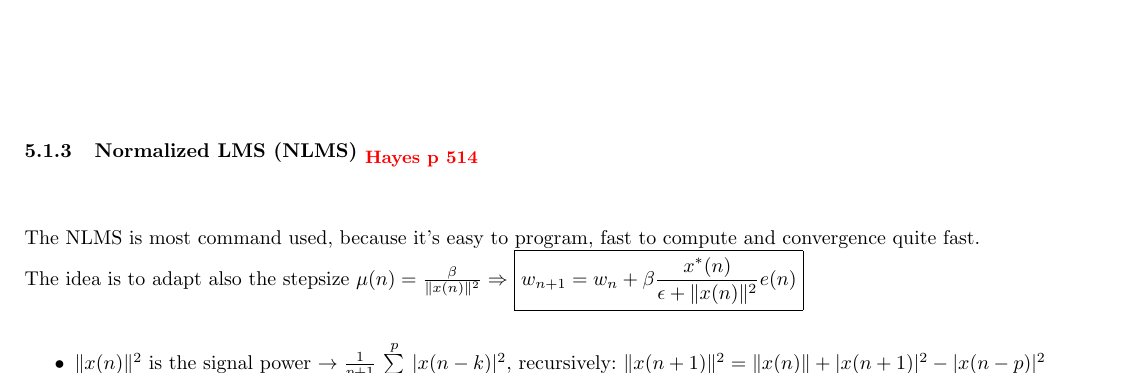
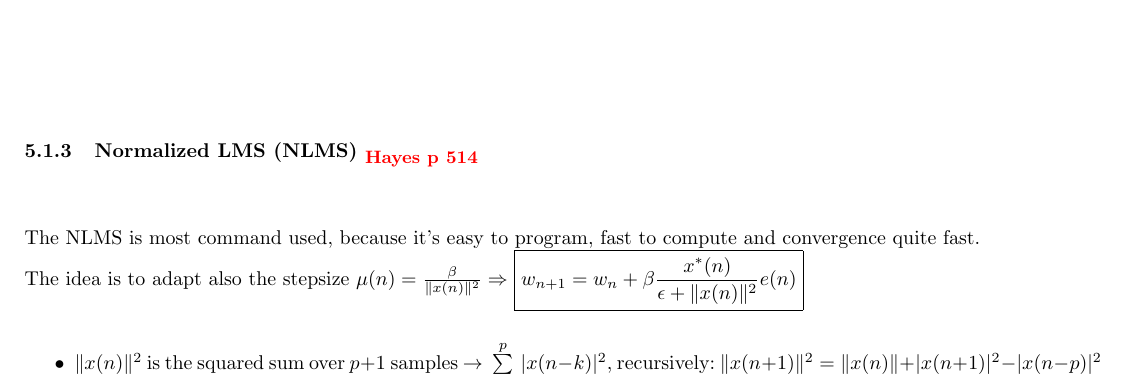
Before and after one commit to HSR-Stud/StatDig, a LaTeX document (StatDig.tex, which reads files/adaptivFilter.tex): part of page 22 of 23, cut so that both start at the same text. Compiled offline with pdfLaTeX.

Commit message:
Fix NMLS

```diff
--- a/files/adaptivFilter.tex
+++ b/files/adaptivFilter.tex
@@ -80,7 +80,7 @@ The NLMS is most command used, because it's easy to program, fast to compute and
 The idea is to adapt also the stepsize $\mu(n)=\frac{\beta}{\|x(n)\|^2} \Rightarrow $
 $\boxed{w_{n+1}=w_n +\beta \frac{x^*(n)}{\epsilon+\|x(n)\|^2}e(n)}$\\
 \begin{liste}
-	\item $\|x(n)\|^2$ is the signal power $\to \frac{1}{p+1} \sum\limits_{k=0}^{p} | x(n-k) |^2 $, recursively: $\|x(n+1)\|^2 =  \|x(n)\| + |x(n+1)|^2 -|x(n-p)|^2$
+	\item $\|x(n)\|^2$ is the squared sum over $p+1$ samples $\to \sum\limits_{k=0}^{p} | x(n-k) |^2 $, recursively: $\|x(n+1)\|^2 =  \|x(n)\| + |x(n+1)|^2 -|x(n-p)|^2$
  	\item $\epsilon$ is used for small $\|x(n)\|$ (numerical stability)
 	\item $\beta$ is a normalized step size with $0 < \beta < 2$
 \end{liste}
```
